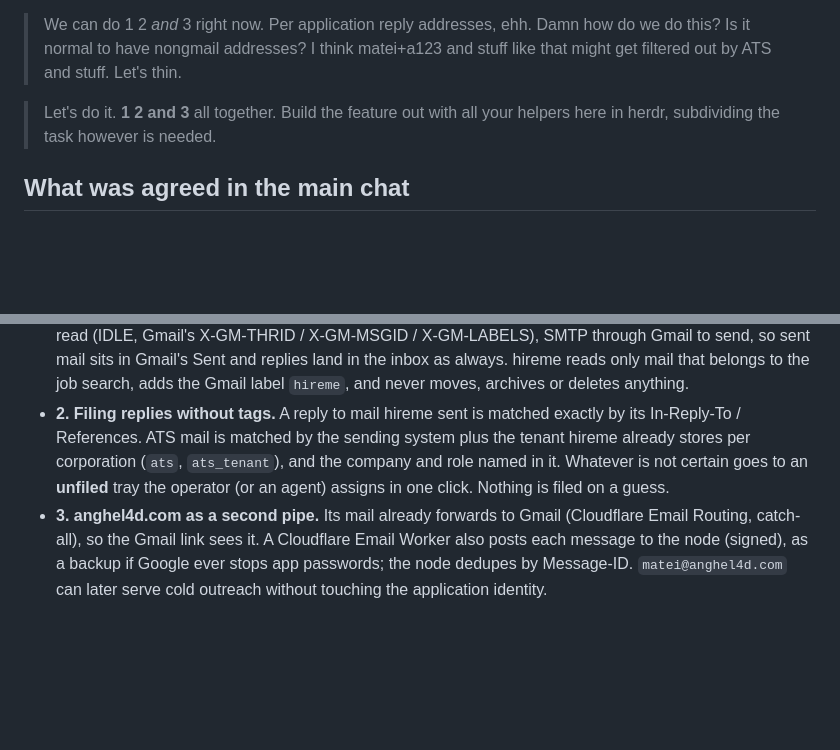
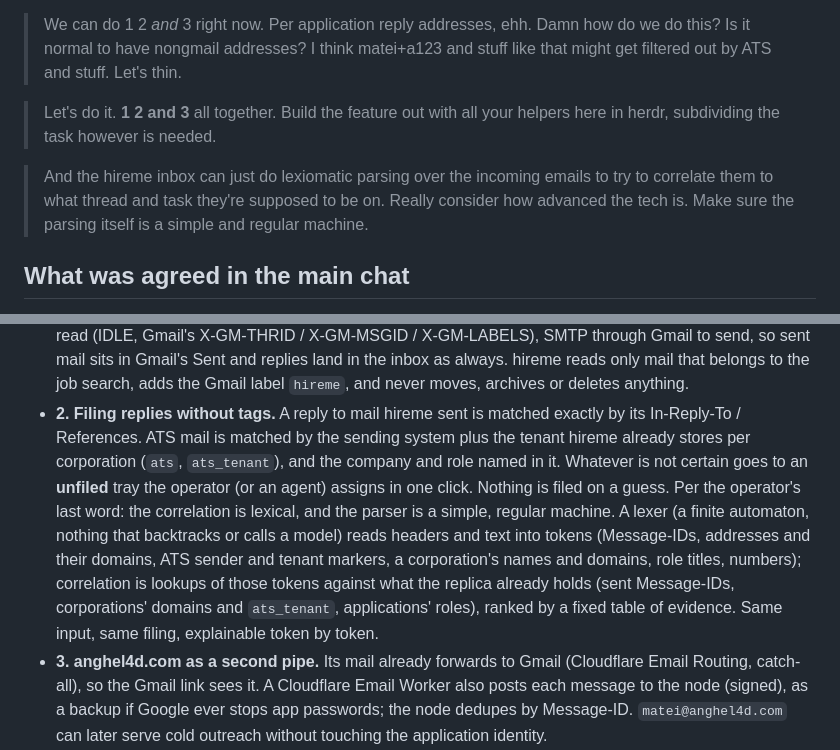
Before and after one commit to anghel4d/hireme, a Markdown page: docs/mail/passthrough.md, 2 parts joined by grey strips. Rendered like a GitHub page; blank space fills up the shorter version.

Commit message:
docs(mail): the operator's word on filing, verbatim: lexical correlation by a simple, regular machine (a finite-automaton lexer into tokens, correlated by lookups against the replica, ranked by a fixed evidence table).

```diff
--- a/docs/mail/passthrough.md
+++ b/docs/mail/passthrough.md
@@ -8,11 +8,14 @@ Brief for the team, 2026-10-22. The operator's words, verbatim:
 
 > Let's do it. **1 2 and 3** all together. Build the feature out with all your helpers here in herdr, subdividing the task however is needed.
 
+> And the hireme inbox can just do lexiomatic parsing over the incoming emails to try to correlate them to what thread and task they're supposed to be on. Really consider how advanced the tech is. Make sure the parsing itself is a simple and regular machine.
+
 ## What was agreed in the main chat
 
 - **No per-application addresses.** ATSs key a candidate by email; a different address per application makes several candidate profiles at one company, and `+tags` look like tracking. One address for every application: the operator's Gmail (`matei3d@gmail.com`, the address on the CV and on what was already sent).
 - **1. Gmail link, the core.** The account links its Gmail with an app password (Google's OAuth route for full mail access is a restricted scope: an unverified personal app's refresh token dies every 7 days). IMAP to read (IDLE, Gmail's X-GM-THRID / X-GM-MSGID / X-GM-LABELS), SMTP through Gmail to send, so sent mail sits in Gmail's Sent and replies land in the inbox as always. hireme reads only mail that belongs to the job search, adds the Gmail label `hireme`, and never moves, archives or deletes anything.
 - **2. Filing replies without tags.** A reply to mail hireme sent is matched exactly by its In-Reply-To / References. ATS mail is matched by the sending system plus the tenant hireme already stores per corporation (`ats`, `ats_tenant`), and the company and role named in it. Whatever is not certain goes to an **unfiled** tray the operator (or an agent) assigns in one click. Nothing is filed on a guess.
+  Per the operator's last word: the correlation is lexical, and the parser is a simple, regular machine. A lexer (a finite automaton, nothing that backtracks or calls a model) reads headers and text into tokens (Message-IDs, addresses and their domains, ATS sender and tenant markers, a corporation's names and domains, role titles, numbers); correlation is lookups of those tokens against what the replica already holds (sent Message-IDs, corporations' domains and `ats_tenant`, applications' roles), ranked by a fixed table of evidence. Same input, same filing, explainable token by token.
 - **3. anghel4d.com as a second pipe.** Its mail already forwards to Gmail (Cloudflare Email Routing, catch-all), so the Gmail link sees it. A Cloudflare Email Worker also posts each message to the node (signed), as a backup if Google ever stops app passwords; the node dedupes by Message-ID. `matei@anghel4d.com` can later serve cold outreach without touching the application identity.
 - **Sending is the operator's alone.** Like `open_fire`: a human-only command; agents (MCP, the daemon) may draft, never send. A daily cap, 25 to start. Inbound mail is someone else's text: untrusted data for agents and the page (plain text, no remote content).
 - The app password reaches the node without passing through any chat or argv; it is sealed at rest (`Hireme.Security`'s authenticated encryption or better).
```
